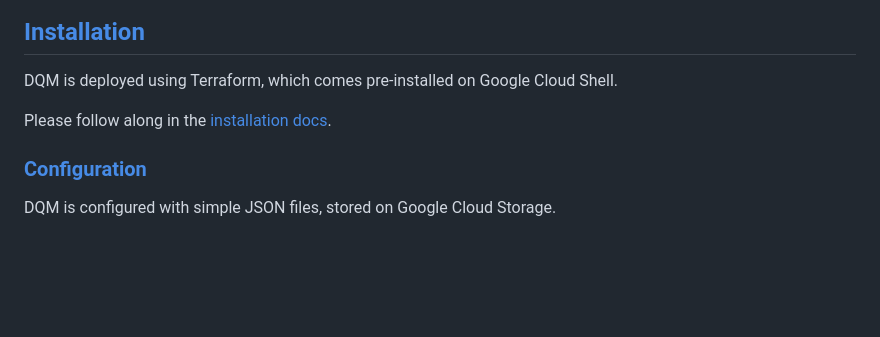
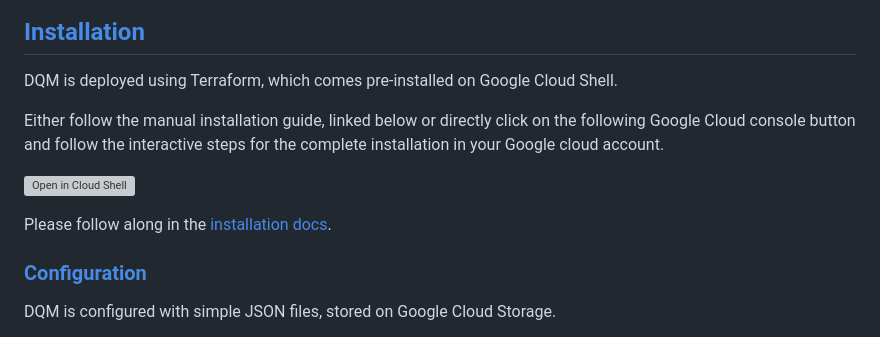
Before and after one commit to google/data-quality-monitor, a Markdown page: README.md, the part around the change. GitHub-like rendering; blank space fills up the shorter version; grey boxes are pictures that could not be loaded.

Commit message:
added interactive tutorial for dqm
Change-Id: I31ed5f4fceb9b91f2eea1b2d5c6540c505d2d200

```diff
--- a/README.md
+++ b/README.md
@@ -31,7 +31,16 @@ Join the [Google group](https://groups.google.com/g/data-quality-monitor-externa
 
 DQM is deployed using Terraform, which comes pre-installed on Google Cloud Shell.
 
+
+Either follow the manual installation guide, linked below or directly click on the following Google Cloud console button and follow the interactive steps for the complete installation in your Google cloud account.
+
+[![Open in Cloud Shell](https://gstatic.com/cloudssh/images/open-btn.png)](https://ssh.cloud.google.com/cloudshell/open?cloudshell_git_repo=https://github.com/google/data-quality-monitor.git&cloudshell_tutorial=deployment/tutorial.md)
+
 Please follow along in the [installation docs](docs/install.md).
+
+
+
+
 
 ### [Configuration](docs/config.md)
 
```
Also changed, not shown: deployment/tutorial.md (added, +104 -0 lines).
